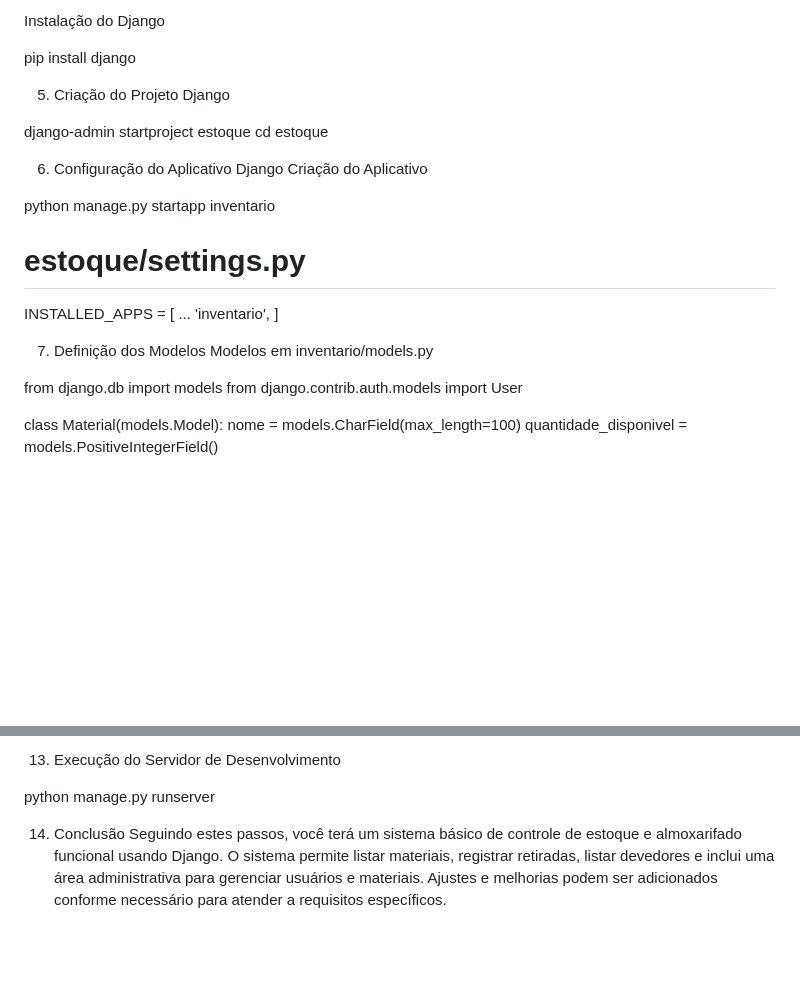
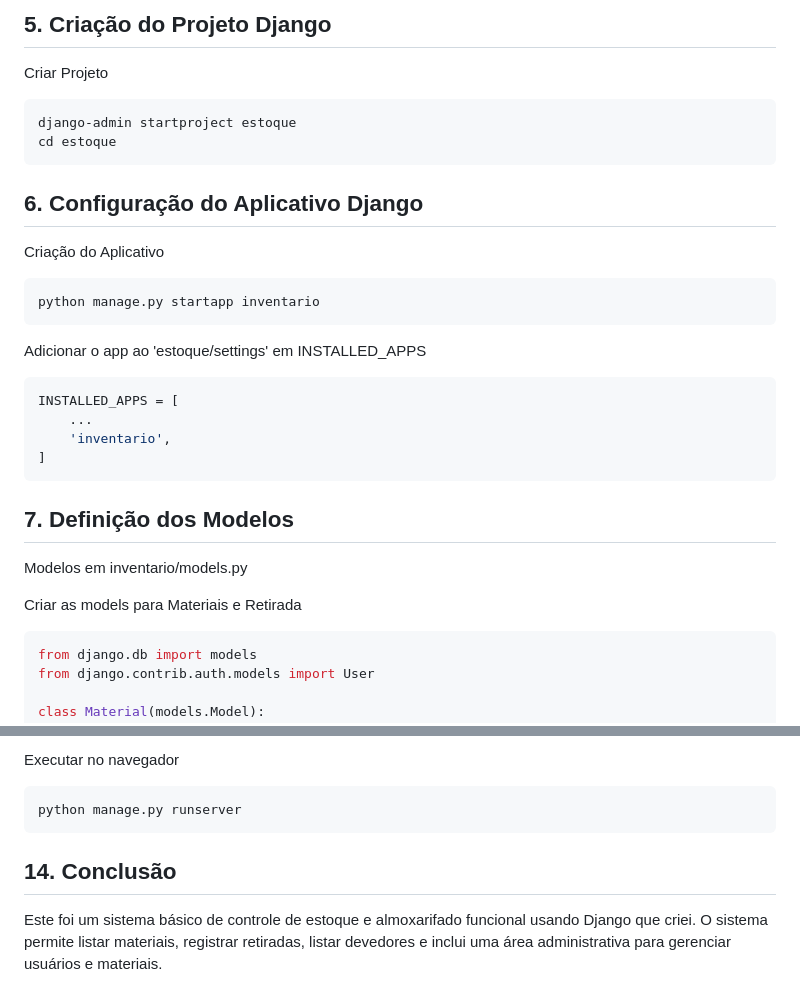
Before and after one commit to MatheusSR096/estoque_WebApp, a Markdown page: README.md, 2 parts joined by grey strips. Drawn GitHub-style; blank space fills up the shorter version.

````diff
--- a/README.md
+++ b/README.md
@@ -60,28 +79,28 @@ venv\Scripts\activate     # Windows
 
-Instalação do Django
+## 5. Criação do Projeto Django
 
-pip install django
-
-5. Criação do Projeto Django
-
+Criar Projeto
+```bash
 django-admin startproject estoque
 cd estoque
-
-6. Configuração do Aplicativo Django
+```
+## 6. Configuração do Aplicativo Django
 Criação do Aplicativo
-
+```bash
 python manage.py startapp inventario
-
-# estoque/settings.py
-
+```
+Adicionar o app ao 'estoque/settings' em INSTALLED_APPS
+```bash
 INSTALLED_APPS = [
     ...
     'inventario',
 ]
-
-7. Definição dos Modelos
+```
+## 7. Definição dos Modelos
 Modelos em inventario/models.py
 
+Criar as models para Materiais e Retirada
+```bash
 from django.db import models
 from django.contrib.auth.models import User
 
@@ -266,7 +304,7 @@ python manage.py createsuperuser
 
-13. Execução do Servidor de Desenvolvimento
-
+Executar no navegador
+```bash
 python manage.py runserver
-
-14. Conclusão
-Seguindo estes passos, você terá um sistema básico de controle de estoque e almoxarifado funcional usando Django. O sistema permite listar materiais, registrar retiradas, listar devedores e inclui uma área administrativa para gerenciar usuários e materiais. Ajustes e melhorias podem ser adicionados conforme necessário para atender a requisitos específicos.
+```
+## 14. Conclusão
+Este foi um sistema básico de controle de estoque e almoxarifado funcional usando Django que criei. O sistema permite listar materiais, registrar retiradas, listar devedores e inclui uma área administrativa para gerenciar usuários e materiais.
````
Also changed, not shown: other parts of README.md (+82 -44 lines).
